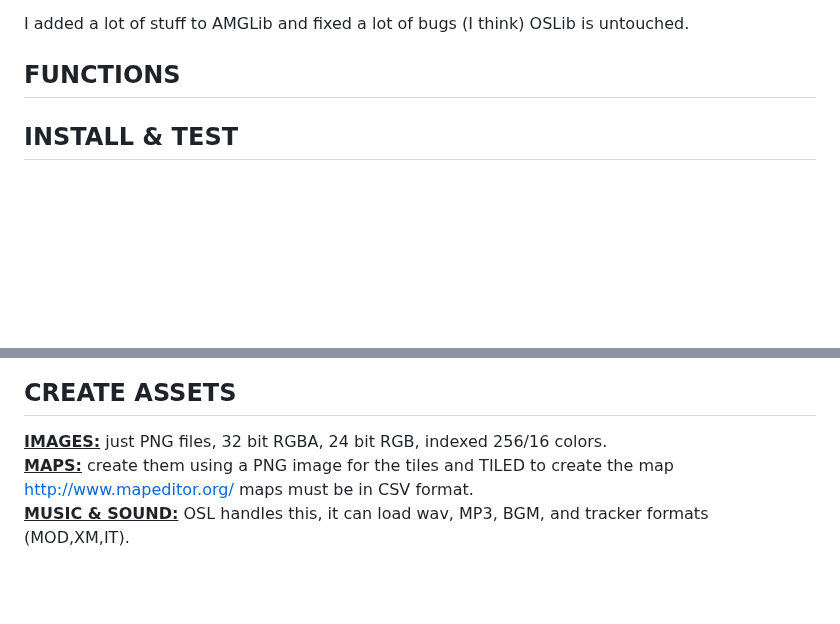
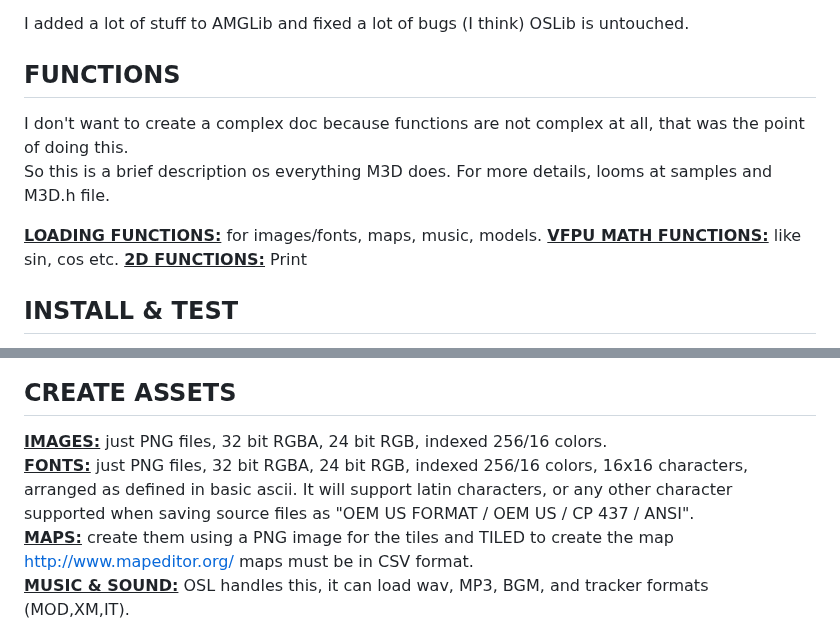
Before and after one commit to mills32/M3D-for-PlayStation-Portable, a Markdown page: README.md, 2 parts joined by grey strips. GitHub-like rendering; blank space fills up the shorter version.

```diff
--- a/README.md
+++ b/README.md
@@ -21,6 +21,13 @@ OSLib is untouched.
 
 ## FUNCTIONS
 
+I don't want to create a complex doc because functions are not complex at all, that was the point of doing this.
+So this is a brief description os everything M3D does. For more details, looms at samples and M3D.h file.
+
+**<ins>LOADING FUNCTIONS:</ins>** for images/fonts, maps, music, models.
+**<ins>VFPU MATH FUNCTIONS:</ins>** like sin, cos etc.
+**<ins>2D FUNCTIONS:</ins>** Print
+
 
 
 ## INSTALL & TEST
@@ -39,6 +46,8 @@ any linux distrubution. If you use mac, I can't help you.
 ## CREATE ASSETS
 
 **<ins>IMAGES:</ins>** just PNG files, 32 bit RGBA, 24 bit RGB, indexed 256/16 colors.
+**<ins>FONTS:</ins>** just PNG files, 32 bit RGBA, 24 bit RGB, indexed 256/16 colors, 16x16 characters, arranged as defined in basic ascii.
+It will support latin characters, or any other character supported when saving source files as "OEM US FORMAT / OEM US / CP 437 / ANSI".
 **<ins>MAPS:</ins>** create them using a PNG image for the tiles and TILED to create the map http://www.mapeditor.org/
 maps must be in CSV format.
 **<ins>MUSIC & SOUND:</ins>** OSL handles this, it can load wav, MP3, BGM, and tracker formats (MOD,XM,IT).
```
